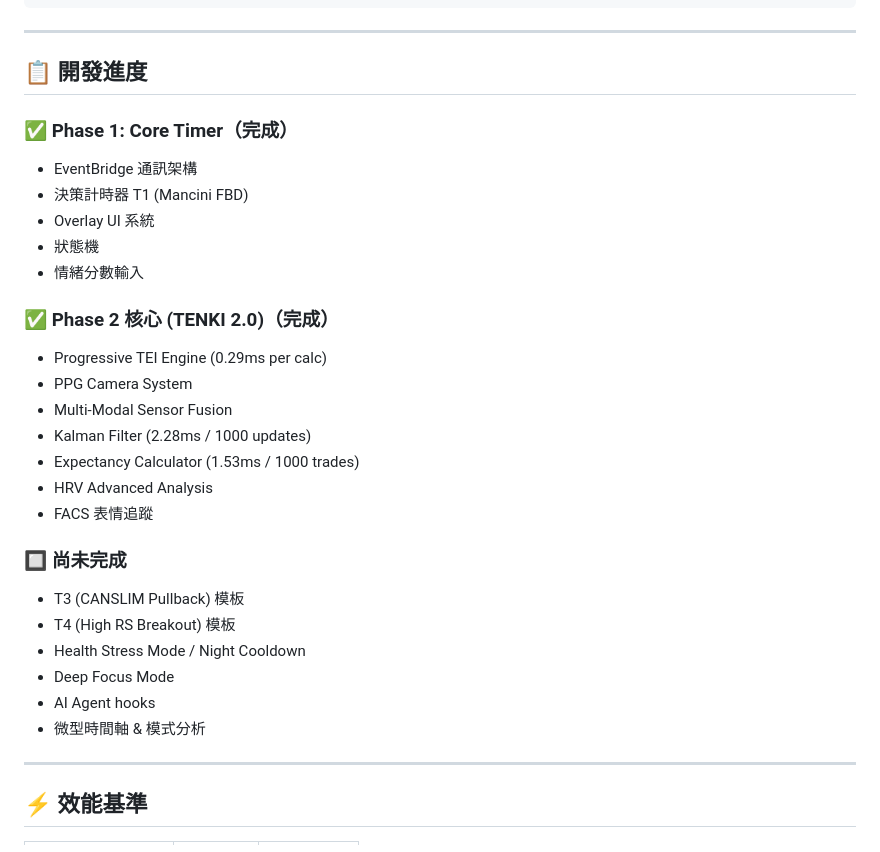
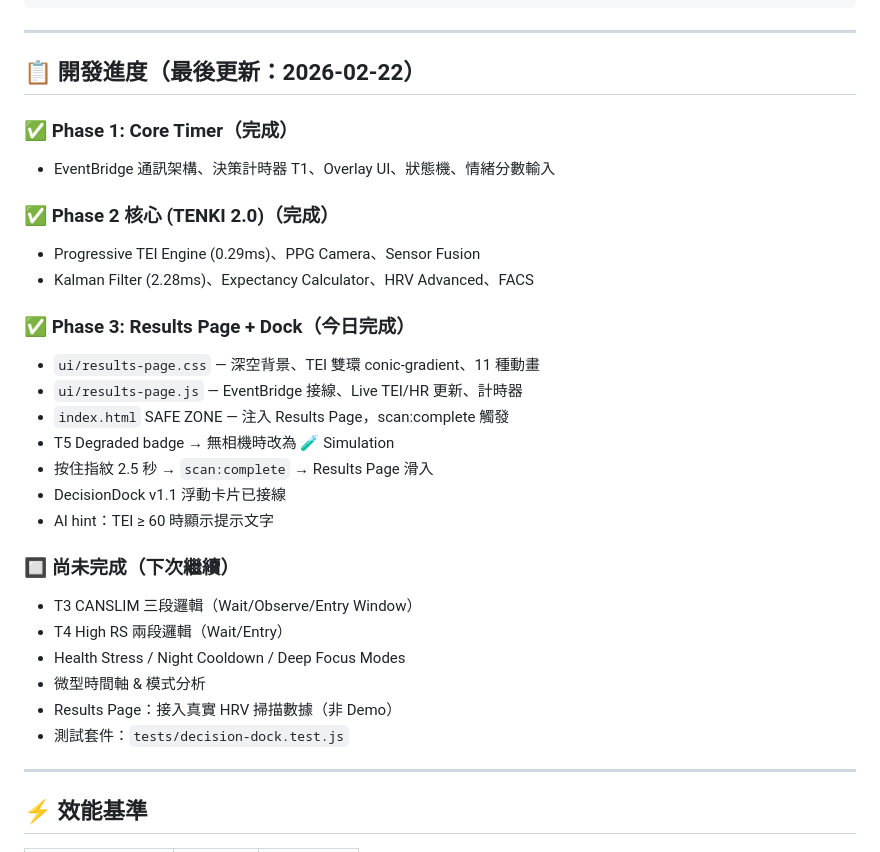
Before and after one commit to Poshen100/tenki-emotion-app, a Markdown page: ANTIGRAVITY.md, the part around the change. Rendered like a GitHub page.

Commit message:
docs: update ANTIGRAVITY.md progress — Phase 3 complete, next todos listed

```diff
--- a/ANTIGRAVITY.md
+++ b/ANTIGRAVITY.md
@@ -96,31 +96,31 @@ IDLE → PRE_CHECK → BREATHING → RUNNING → COMPLETE ✅
 
 ---
 
-## 📋 開發進度
+## 📋 開發進度（最後更新：2026-02-22）
 
 ### ✅ Phase 1: Core Timer（完成）
-- EventBridge 通訊架構
-- 決策計時器 T1 (Mancini FBD)
-- Overlay UI 系統
-- 狀態機
-- 情緒分數輸入
+- EventBridge 通訊架構、決策計時器 T1、Overlay UI、狀態機、情緒分數輸入
 
 ### ✅ Phase 2 核心 (TENKI 2.0)（完成）
-- Progressive TEI Engine (0.29ms per calc)
-- PPG Camera System
-- Multi-Modal Sensor Fusion
-- Kalman Filter (2.28ms / 1000 updates)
-- Expectancy Calculator (1.53ms / 1000 trades)
-- HRV Advanced Analysis
-- FACS 表情追蹤
+- Progressive TEI Engine (0.29ms)、PPG Camera、Sensor Fusion
+- Kalman Filter (2.28ms)、Expectancy Calculator、HRV Advanced、FACS
 
-### 🔲 尚未完成
-- T3 (CANSLIM Pullback) 模板
-- T4 (High RS Breakout) 模板
-- Health Stress Mode / Night Cooldown
-- Deep Focus Mode
-- AI Agent hooks
+### ✅ Phase 3: Results Page + Dock（今日完成）
+- `ui/results-page.css` — 深空背景、TEI 雙環 conic-gradient、11 種動畫
+- `ui/results-page.js` — EventBridge 接線、Live TEI/HR 更新、計時器
+- `index.html` SAFE ZONE — 注入 Results Page，scan:complete 觸發
+- T5 Degraded badge → 無相機時改為 🧪 Simulation
+- 按住指紋 2.5 秒 → `scan:complete` → Results Page 滑入
+- DecisionDock v1.1 浮動卡片已接線
+- AI hint：TEI ≥ 60 時顯示提示文字
+
+### 🔲 尚未完成（下次繼續）
+- T3 CANSLIM 三段邏輯（Wait/Observe/Entry Window）
+- T4 High RS 兩段邏輯（Wait/Entry）
+- Health Stress / Night Cooldown / Deep Focus Modes
 - 微型時間軸 & 模式分析
+- Results Page：接入真實 HRV 掃描數據（非 Demo）
+- 測試套件：`tests/decision-dock.test.js`
 
 ---
 
```
